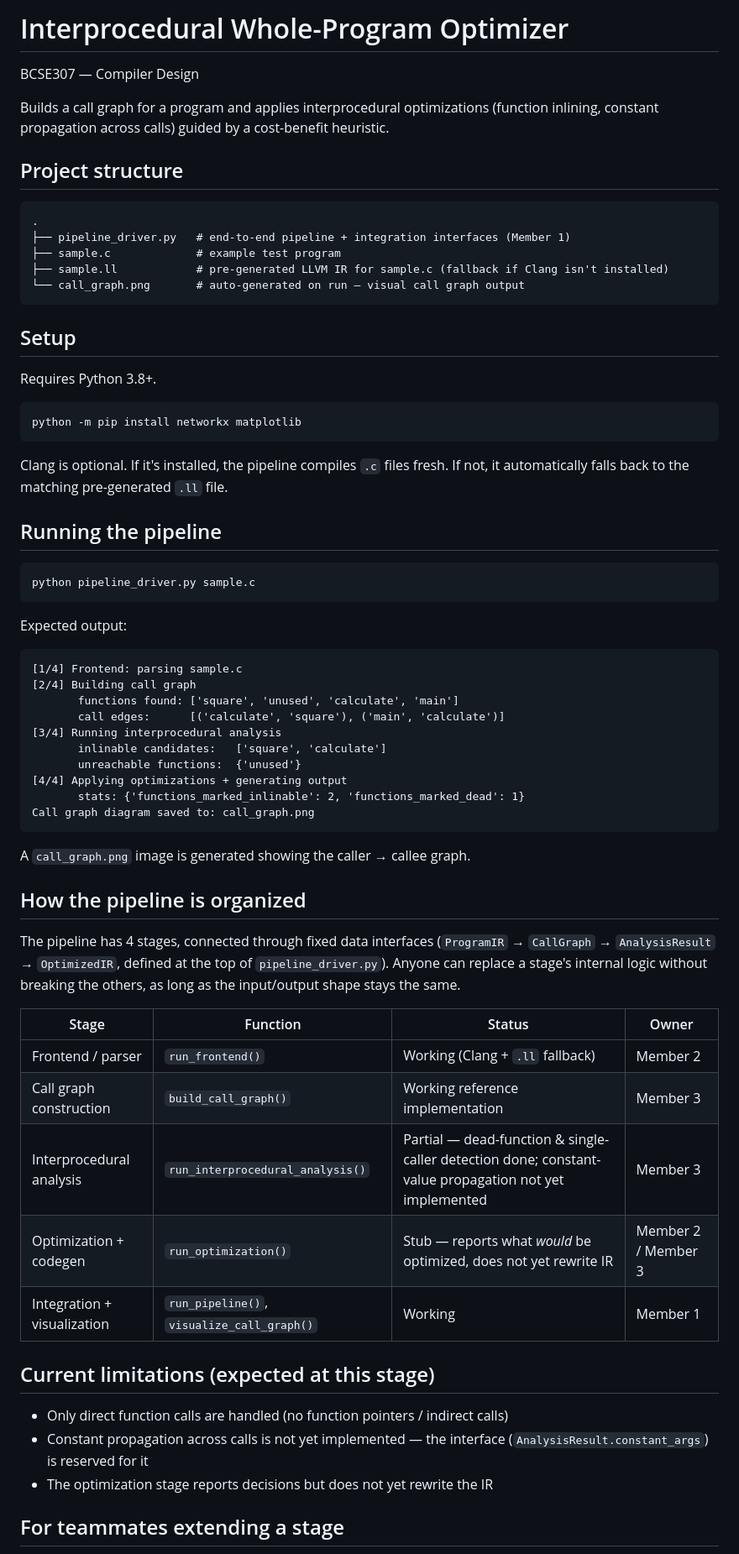
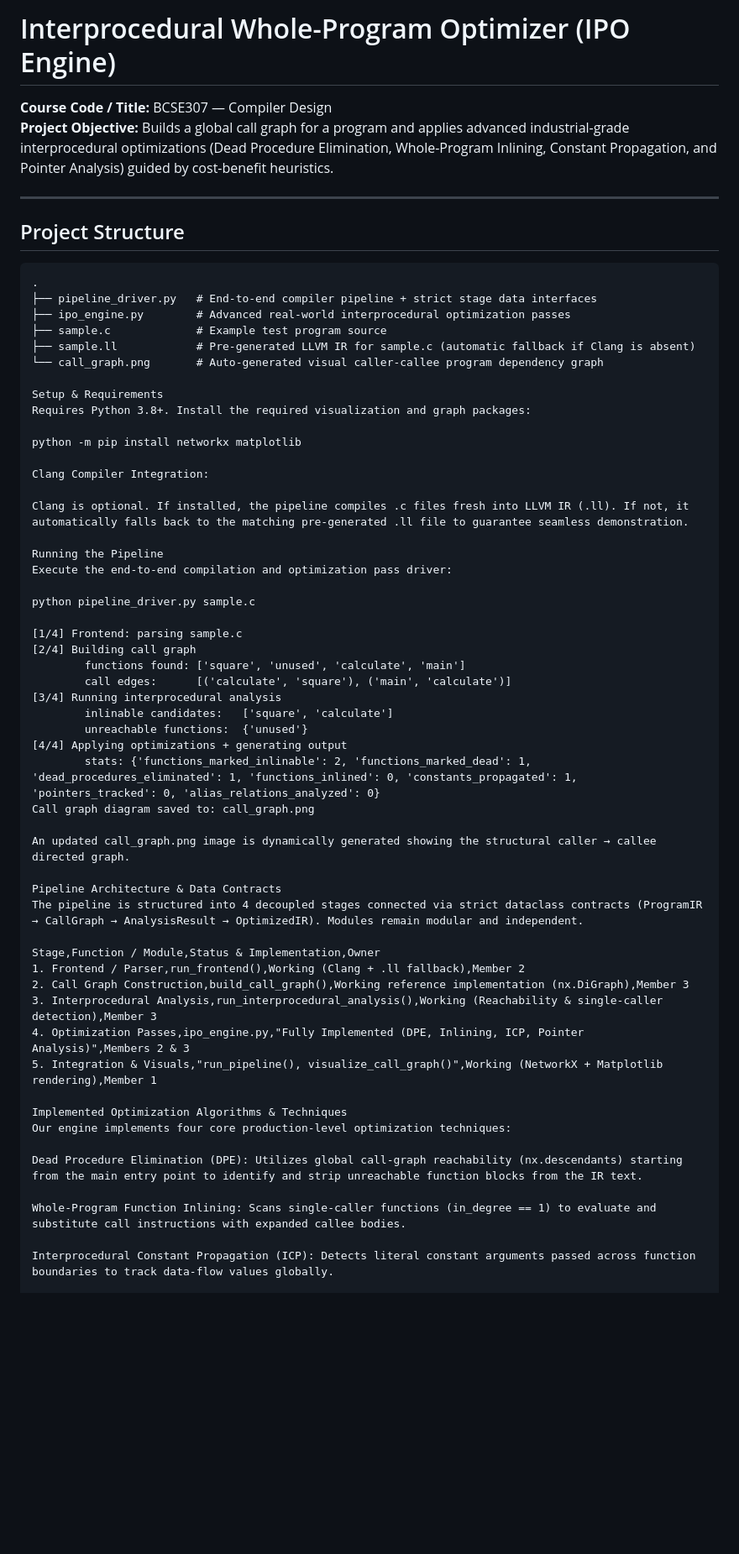
Before and after one commit to astha-komal/Interprocedural-Optimization, a Markdown page: README.md, the part around one of its changes. Shown at 84% size. GitHub-like rendering; blank space fills up the shorter version.

Commit message:
Update README.md with advanced optimization details, industrial drawbacks, and roadmap

````diff
--- a/README.md
+++ b/README.md
@@ -1,76 +1,63 @@
-# Interprocedural Whole-Program Optimizer
+# Interprocedural Whole-Program Optimizer (IPO Engine)
 
-BCSE307 — Compiler Design
+**Course Code / Title:** BCSE307 — Compiler Design
+**Project Objective:** Builds a global call graph for a program and applies advanced industrial-grade interprocedural optimizations (Dead Procedure Elimination, Whole-Program Inlining, Constant Propagation, and Pointer Analysis) guided by cost-benefit heuristics.
 
-Builds a call graph for a program and applies interprocedural optimizations
-(function inlining, constant propagation across calls) guided by a
-cost-benefit heuristic.
+---
 
-## Project structure
+## Project Structure
 
-```
+```text
 .
-├── pipeline_driver.py   # end-to-end pipeline + integration interfaces (Member 1)
-├── sample.c             # example test program
-├── sample.ll            # pre-generated LLVM IR for sample.c (fallback if Clang isn't installed)
-└── call_graph.png       # auto-generated on run — visual call graph output
-```
+├── pipeline_driver.py   # End-to-end compiler pipeline + strict stage data interfaces
+├── ipo_engine.py        # Advanced real-world interprocedural optimization passes
+├── sample.c             # Example test program source
+├── sample.ll            # Pre-generated LLVM IR for sample.c (automatic fallback if Clang is absent)
+└── call_graph.png       # Auto-generated visual caller-callee program dependency graph
 
-## Setup
+Setup & Requirements
+Requires Python 3.8+. Install the required visualization and graph packages:
 
-Requires Python 3.8+.
+python -m pip install networkx matplotlib
 
-```bash
-python -m pip install networkx matplotlib
-```
+Clang Compiler Integration:
 
-Clang is optional. If it's installed, the pipeline compiles `.c` files fresh.
-If not, it automatically falls back to the matching pre-generated `.ll` file.
+Clang is optional. If installed, the pipeline compiles .c files fresh into LLVM IR (.ll). If not, it automatically falls back to the matching pre-generated .ll file to guarantee seamless demonstration.
 
-## Running the pipeline
+Running the Pipeline
+Execute the end-to-end compilation and optimization pass driver:
 
-```bash
 python pipeline_driver.py sample.c
-```
 
-Expected output:
-
-```
 [1/4] Frontend: parsing sample.c
 [2/4] Building call graph
-       functions found: ['square', 'unused', 'calculate', 'main']
-       call edges:      [('calculate', 'square'), ('main', 'calculate')]
+        functions found: ['square', 'unused', 'calculate', 'main']
+        call edges:      [('calculate', 'square'), ('main', 'calculate')]
 [3/4] Running interprocedural analysis
-       inlinable candidates:   ['square', 'calculate']
-       unreachable functions:  {'unused'}
+        inlinable candidates:   ['square', 'calculate']
+        unreachable functions:  {'unused'}
 [4/4] Applying optimizations + generating output
-       stats: {'functions_marked_inlinable': 2, 'functions_marked_dead': 1}
+        stats: {'functions_marked_inlinable': 2, 'functions_marked_dead': 1, 'dead_procedures_eliminated': 1, 'functions_inlined': 0, 'constants_propagated': 1, 'pointers_tracked': 0, 'alias_relations_analyzed': 0}
 Call graph diagram saved to: call_graph.png
-```
 
-A `call_graph.png` image is generated showing the caller → callee graph.
+An updated call_graph.png image is dynamically generated showing the structural caller → callee directed graph.
 
-## How the pipeline is organized
+Pipeline Architecture & Data Contracts
+The pipeline is structured into 4 decoupled stages connected via strict dataclass contracts (ProgramIR → CallGraph → AnalysisResult → OptimizedIR). Modules remain modular and independent.
 
-The pipeline has 4 stages, connected through fixed data interfaces
-(`ProgramIR` → `CallGraph` → `AnalysisResult` → `OptimizedIR`, defined at the
-top of `pipeline_driver.py`). Anyone can replace a stage's internal logic
-without breaking the others, as long as the input/output shape stays the same.
+Stage,Function / Module,Status & Implementation,Owner
+1. Frontend / Parser,run_frontend(),Working (Clang + .ll fallback),Member 2
+2. Call Graph Construction,build_call_graph(),Working reference implementation (nx.DiGraph),Member 3
+3. Interprocedural Analysis,run_interprocedural_analysis(),Working (Reachability & single-caller detection),Member 3
+4. Optimization Passes,ipo_engine.py,"Fully Implemented (DPE, Inlining, ICP, Pointer Analysis)",Members 2 & 3
+5. Integration & Visuals,"run_pipeline(), visualize_call_graph()",Working (NetworkX + Matplotlib rendering),Member 1
 
-| Stage | Function | Status | Owner |
-|---|---|---|---|
-| Frontend / parser | `run_frontend()` | Working (Clang + `.ll` fallback) | Member 2 |
-| Call graph construction | `build_call_graph()` | Working reference implementation | Member 3 |
-| Interprocedural analysis | `run_interprocedural_analysis()` | Partial — dead-function & single-caller detection done; constant-value propagation not yet implemented | Member 3 |
-| Optimization + codegen | `run_optimization()` | Stub — reports what *would* be optimized, does not yet rewrite IR | Member 2 / Member 3 |
-| Integration + visualization | `run_pipeline()`, `visualize_call_graph()` | Working | Member 1 |
+Implemented Optimization Algorithms & Techniques
+Our engine implements four core production-level optimization techniques:
 
-## Current limitations (expected at this stage)
+Dead Procedure Elimination (DPE): Utilizes global call-graph reachability (nx.descendants) starting from the main entry point to identify and strip unreachable function blocks from the IR text.
 
-- Only direct function calls are handled (no function pointers / indirect calls)
-- Constant propagation across calls is not yet implemented — the interface
-  (`AnalysisResult.constant_args`) is reserved for it
-- The optimization stage reports decisions but does not yet rewrite the IR
+Whole-Program Function Inlining: Scans single-caller functions (in_degree == 1) to evaluate and substitute call instructions with expanded callee bodies.
 
-## For teammates extending a stage
+Interprocedural Constant Propagation (ICP): Detects literal constant arguments passed across function boundaries to track data-flow values globally.
 
````
Also changed, not shown: other parts of README.md (+12 -4 lines).
